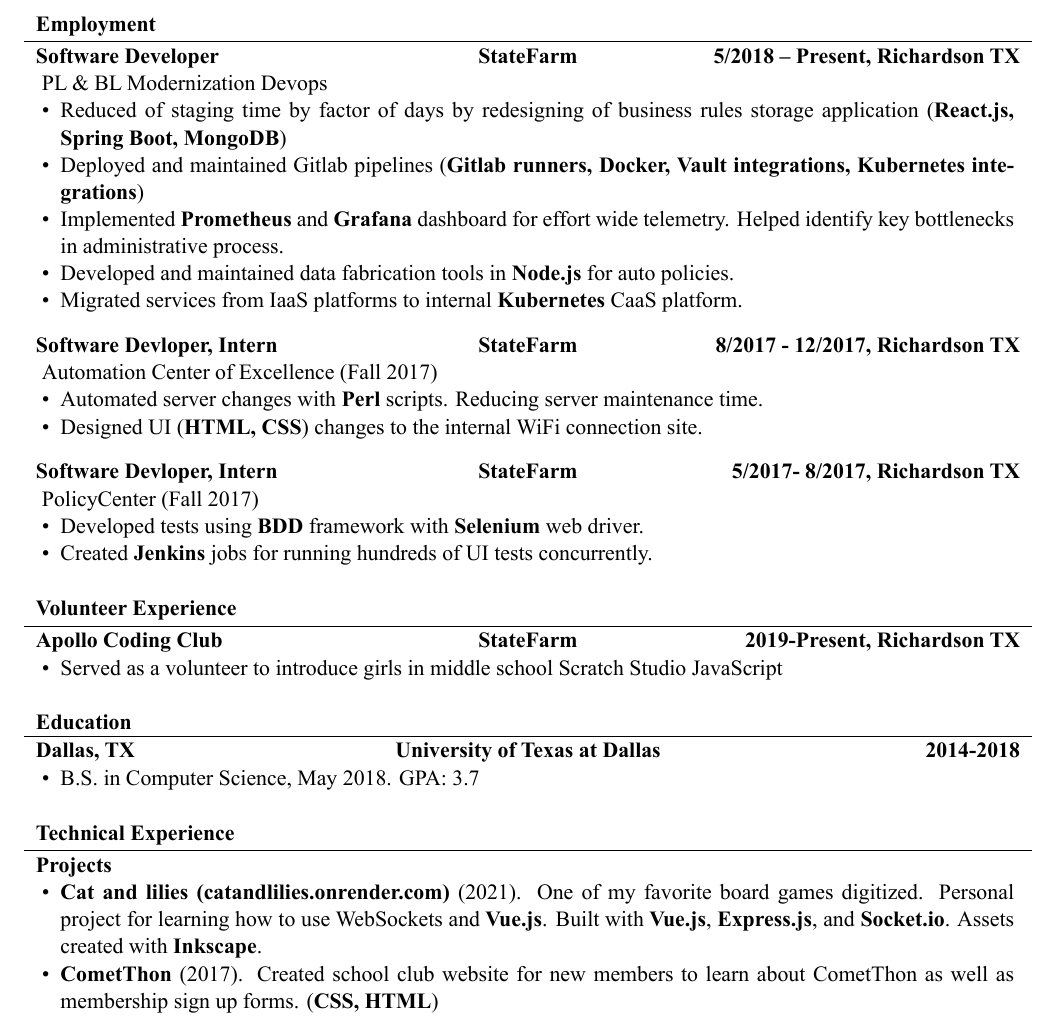
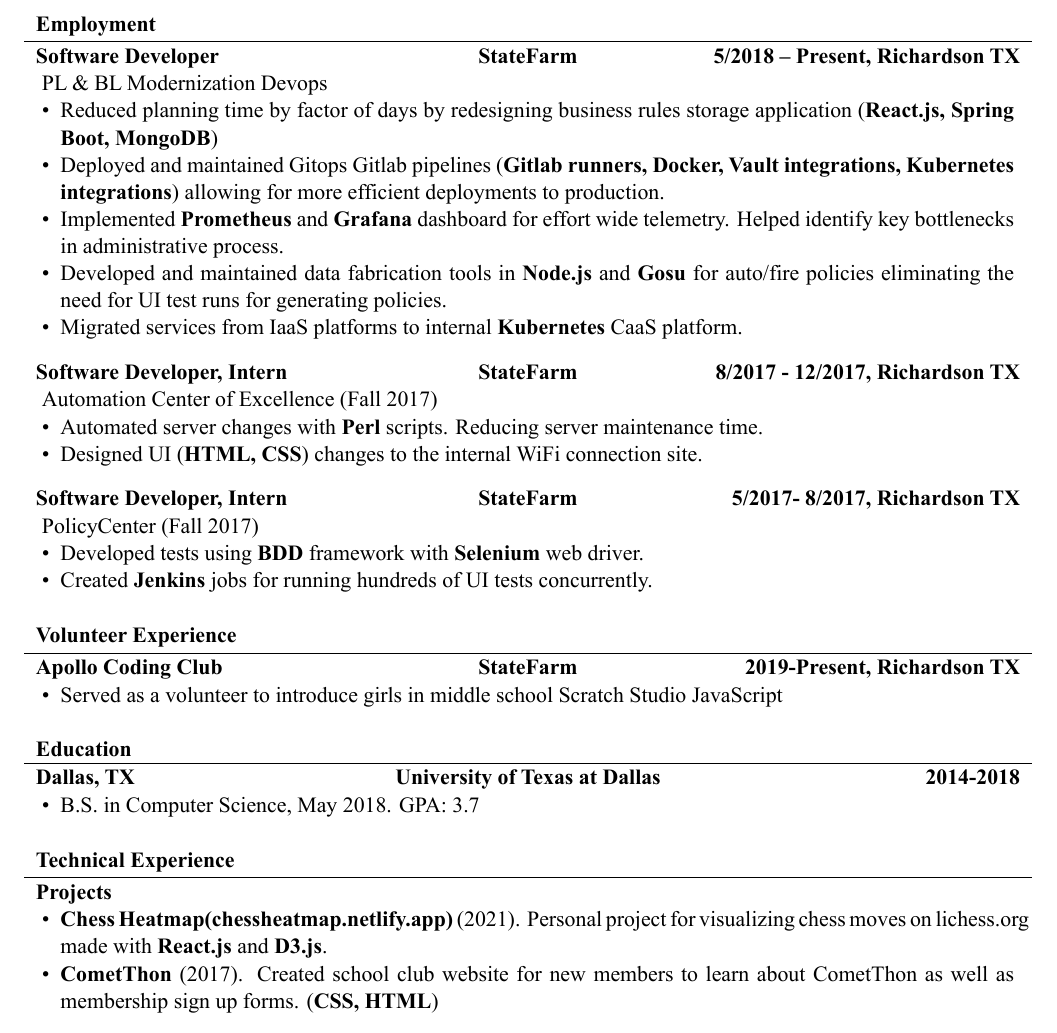
Before and after one commit to Anthony-Lau/resume, a LaTeX CV (personalized/Lau_CV.tex): part of the page, cut so that both start at the same text. The pictures show the PDF file personalized/Lau_CV.pdf that the author committed with the source.

Commit message:
fix: fixes typos and updates language in first block

```diff
--- a/personalized/Lau_CV.tex
+++ b/personalized/Lau_CV.tex
@@ -41,15 +41,15 @@
 		\begin{cvsubsection}{Software Developer}{StateFarm}{5/2018 – Present, Richardson TX}
 			PL \& BL Modernization Devops
 			\begin{itemize}
-				\item Reduced of staging time by factor of days by redesigning of business rules storage application (\textbf{React.js, Spring Boot, MongoDB})
-				\item Deployed and maintained Gitlab pipelines (\textbf{Gitlab runners, Docker, Vault integrations, Kubernetes integrations})
+				\item Reduced planning time by factor of days by redesigning business rules storage application (\textbf{React.js, Spring Boot, MongoDB})
+				\item Deployed and maintained Gitops Gitlab pipelines (\textbf{Gitlab runners, Docker, Vault integrations, Kubernetes integrations}) allowing for more efficient deployments to production.
 				\item Implemented \textbf{Prometheus} and \textbf{Grafana} dashboard for effort wide telemetry. Helped identify key bottlenecks in administrative process.
-				\item Developed and maintained data fabrication tools in \textbf{Node.js} for auto policies.
+				\item Developed and maintained data fabrication tools in \textbf{Node.js} and \textbf{Gosu} for auto/fire policies eliminating the need for UI test runs for generating policies.
 				\item Migrated services from IaaS platforms to internal \textbf{Kubernetes} CaaS platform.
 			\end{itemize}
 		\end{cvsubsection}
 
-		\begin{cvsubsection}{Software Devloper, Intern}{StateFarm}{8/2017 - 12/2017, Richardson TX}
+		\begin{cvsubsection}{Software Developer, Intern}{StateFarm}{8/2017 - 12/2017, Richardson TX}
 			Automation Center of Excellence (Fall 2017)
 			\begin{itemize}
 				\item Automated server changes with \textbf{Perl} scripts. Reducing server maintenance time.
@@ -57,7 +57,7 @@
 			\end{itemize}
 		\end{cvsubsection}
 
-		\begin{cvsubsection}{Software Devloper, Intern}{StateFarm}{5/2017- 8/2017, Richardson TX}
+		\begin{cvsubsection}{Software Developer, Intern}{StateFarm}{5/2017- 8/2017, Richardson TX}
 			PolicyCenter (Fall 2017)
 			\begin{itemize}
 				\item Developed tests using \textbf{BDD} framework with \textbf{Selenium} web driver.
@@ -85,7 +85,7 @@
 	\begin{cvsection}{Technical Experience}
 		\begin{cvsubsection}{Projects}{}{}
 			\begin{itemize}
-				\item \textbf{Cat and lilies (catandlilies.onrender.com)} (2021). One of my favorite board games digitized. Personal project for learning how to use WebSockets and \textbf{Vue.js}. Built with \textbf{Vue.js}, \textbf{Express.js}, and \textbf{Socket.io}. Assets created with \textbf{Inkscape}.
+				\item \textbf{Chess Heatmap(chessheatmap.netlify.app)} (2021). Personal project for visualizing chess moves on lichess.org made with \textbf{React.js} and \textbf{D3.js}.
 				\item \textbf{CometThon} (2017). Created school club website for new members to learn about CometThon as well as membership sign up forms. (\textbf{CSS, HTML})
 			\end{itemize}
 		\end{cvsubsection}
```
Also changed, not shown: personalized/Lau_CV.pdf.
